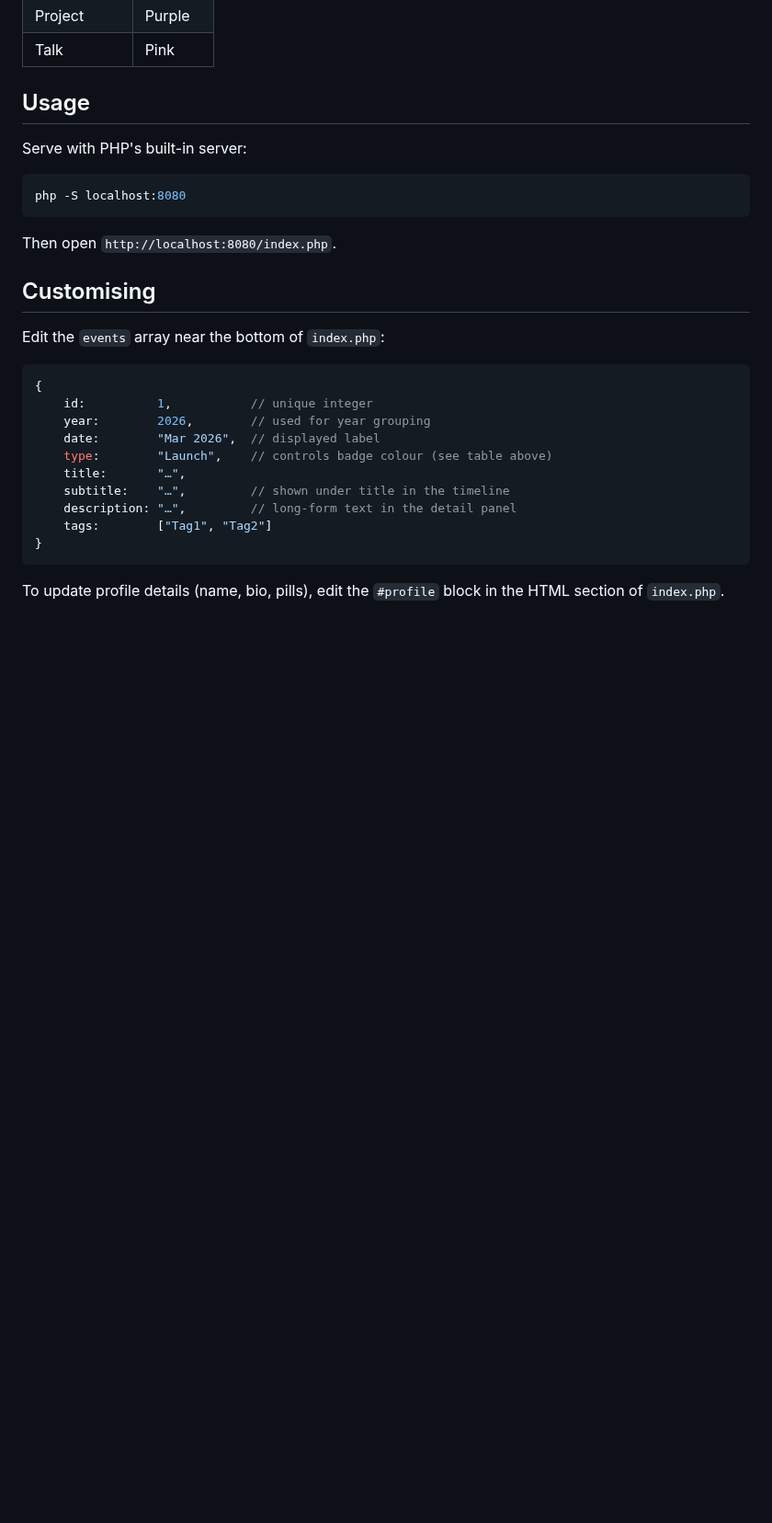
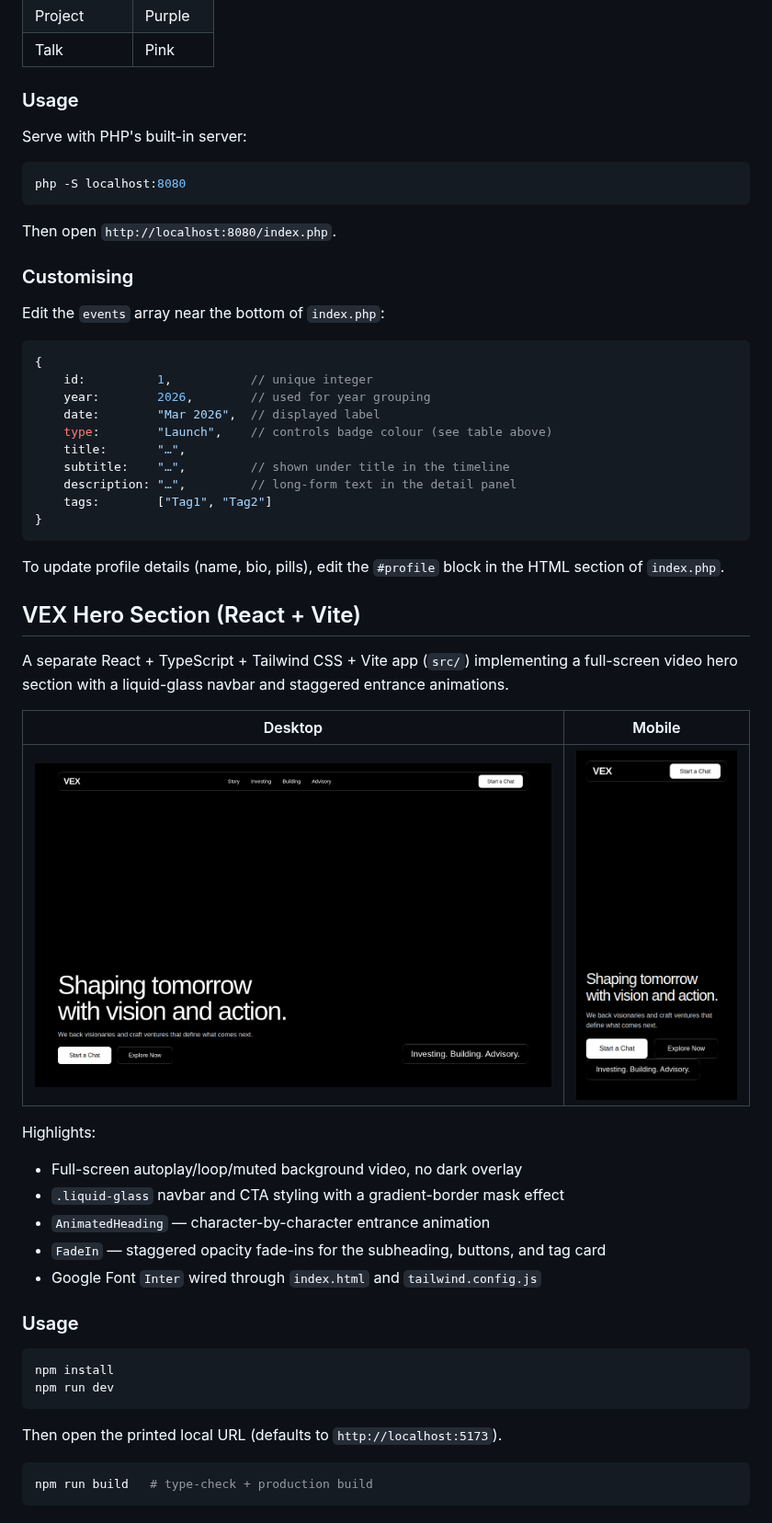
Before and after one commit to AlDoy-Net/.profile, a Markdown page: README.md, the part around one of its changes. Shown at 92% size. Rendered like a GitHub page; pictures changed too: docs/screenshots/hero-desktop.png (added), docs/screenshots/hero-mobile.png (added); blank space fills up the shorter version.

Commit message:
Document VEX hero section with screenshots in README
Add desktop/mobile screenshots of the hero section and a README
section covering its features and usage, alongside the existing
split-screen timeline docs.

````diff
--- a/README.md
+++ b/README.md
@@ -26,7 +33,7 @@ Clicking any timeline item highlights it and fades in its details on the left.
 | Project | Purple |
 | Talk | Pink |
 
-## Usage
+### Usage
 
 Serve with PHP's built-in server:
 
@@ -36,7 +43,7 @@ php -S localhost:8080
 
 Then open `http://localhost:8080/index.php`.
 
-## Customising
+### Customising
 
 Edit the `events` array near the bottom of `index.php`:
 
@@ -54,3 +61,32 @@ Edit the `events` array near the bottom of `index.php`:
 ```
 
 To update profile details (name, bio, pills), edit the `#profile` block in the HTML section of `index.php`.
+
+## VEX Hero Section (React + Vite)
+
+A separate React + TypeScript + Tailwind CSS + Vite app (`src/`) implementing a full-screen video hero section with a liquid-glass navbar and staggered entrance animations.
+
+| Desktop | Mobile |
+|---------|--------|
+| ![Hero — desktop](docs/screenshots/hero-desktop.png) | ![Hero — mobile](docs/screenshots/hero-mobile.png) |
+
+Highlights:
+
+- Full-screen autoplay/loop/muted background video, no dark overlay
+- `.liquid-glass` navbar and CTA styling with a gradient-border mask effect
+- `AnimatedHeading` — character-by-character entrance animation
+- `FadeIn` — staggered opacity fade-ins for the subheading, buttons, and tag card
+- Google Font `Inter` wired through `index.html` and `tailwind.config.js`
+
+### Usage
+
+```bash
+npm install
+npm run dev
+```
+
+Then open the printed local URL (defaults to `http://localhost:5173`).
+
+```bash
+npm run build   # type-check + production build
+```
````
Also changed, not shown: other parts of README.md (+10 -3 lines).
